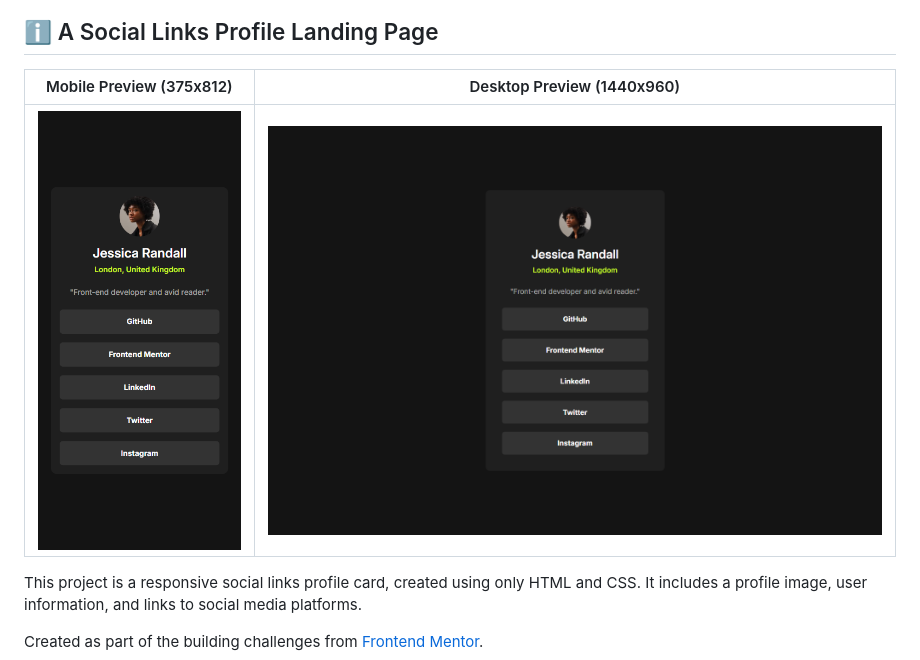
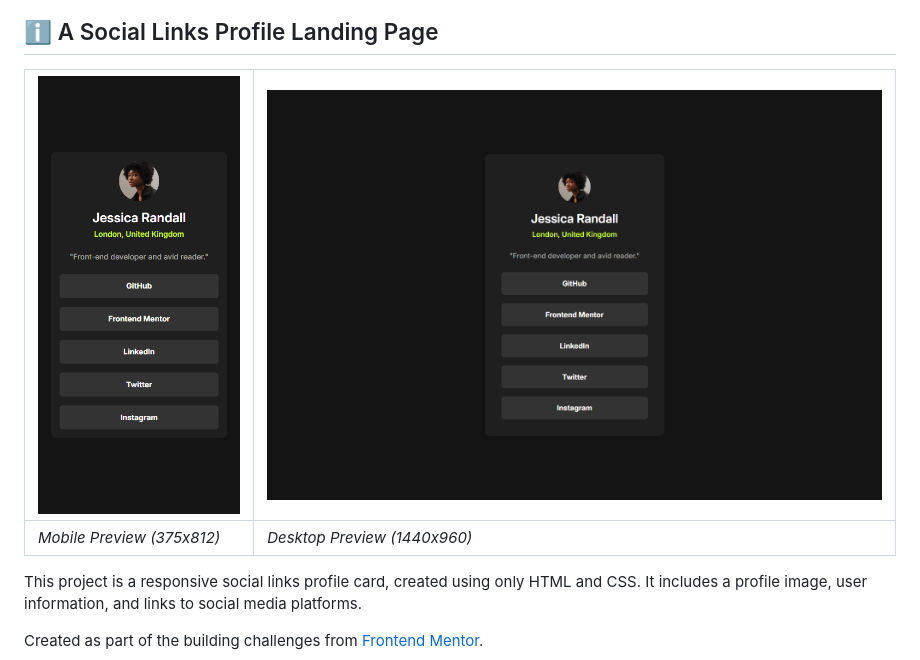
Before and after one commit to CodingWithJiro/frontend-mentor-social-links-profile, a Markdown page: README.md, the part around the change. Rendered like a GitHub page.

```diff
--- a/README.md
+++ b/README.md
@@ -20,9 +20,9 @@
 
 ## ℹ️ A Social Links Profile Landing Page
 
-| Mobile Preview (375x812)                         | Desktop Preview (1440x960)                          |
+| ![Mobile](./img/site-preview-mobile_375x812.png) | ![Desktop](./img/site-preview-desktop_1440x960.png) |
 | ------------------------------------------------ | --------------------------------------------------- |
-| ![Mobile](./img/site-preview-mobile_375x812.png) | ![Desktop](./img/site-preview-desktop_1440x960.png) |
+| _Mobile Preview (375x812)_                       | _Desktop Preview (1440x960)_                        |
 
 This project is a responsive social links profile card, created using only HTML and CSS. It includes a profile image, user information, and links to social media platforms.
 
```
